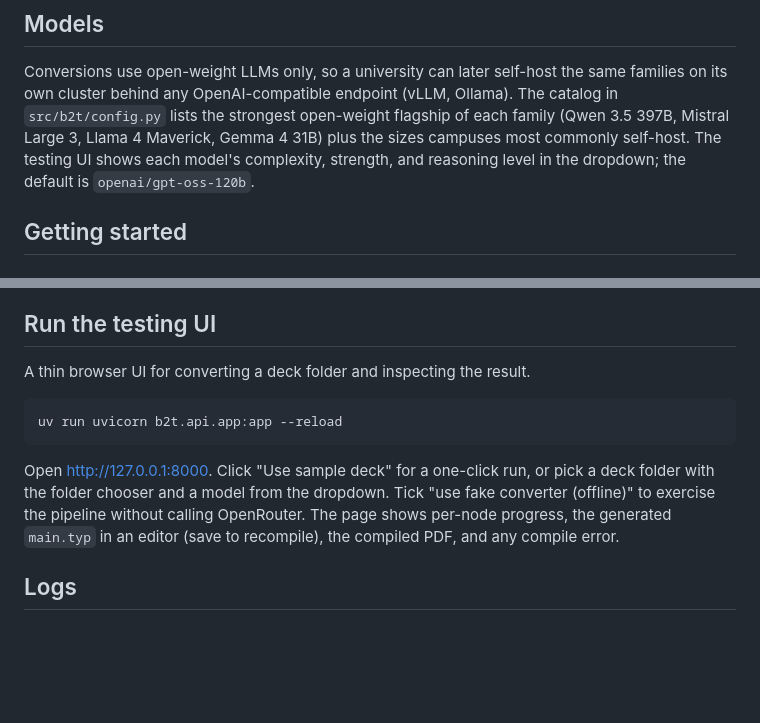
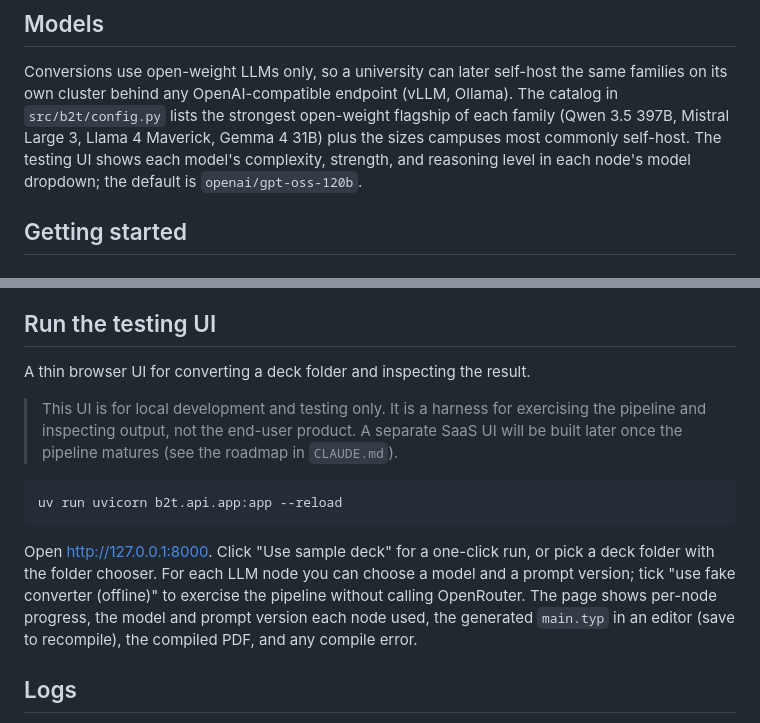
Before and after one commit to SushrutGaikwad/b2t, a Markdown page: README.md, 2 parts joined by grey strips. Drawn GitHub-style; blank space fills up the shorter version.

Commit message:
docs: note testing UI is dev-only and refresh per-node UI description
Co-Authored-By: Claude Opus 4.8 (1M context) <noreply@anthropic.com>

````diff
--- a/README.md
+++ b/README.md
@@ -79,8 +79,8 @@ same families on its own cluster behind any OpenAI-compatible endpoint (vLLM,
 Ollama). The catalog in `src/b2t/config.py` lists the strongest open-weight
 flagship of each family (Qwen 3.5 397B, Mistral Large 3, Llama 4 Maverick,
 Gemma 4 31B) plus the sizes campuses most commonly self-host. The testing UI
-shows each model's complexity, strength, and reasoning level in the dropdown;
-the default is `openai/gpt-oss-120b`.
+shows each model's complexity, strength, and reasoning level in each node's
+model dropdown; the default is `openai/gpt-oss-120b`.
 
 ## Getting started
 
@@ -137,15 +137,21 @@ success).
 
 A thin browser UI for converting a deck folder and inspecting the result.
 
+> This UI is for local development and testing only. It is a harness for
+> exercising the pipeline and inspecting output, not the end-user product. A
+> separate SaaS UI will be built later once the pipeline matures (see the
+> roadmap in `CLAUDE.md`).
+
 ```bash
 uv run uvicorn b2t.api.app:app --reload
 ```
 
 Open http://127.0.0.1:8000. Click "Use sample deck" for a one-click run, or
-pick a deck folder with the folder chooser and a model from the dropdown. Tick
-"use fake converter (offline)" to exercise the pipeline without calling
-OpenRouter. The page shows per-node progress, the generated `main.typ` in an
-editor (save to recompile), the compiled PDF, and any compile error.
+pick a deck folder with the folder chooser. For each LLM node you can choose a
+model and a prompt version; tick "use fake converter (offline)" to exercise the
+pipeline without calling OpenRouter. The page shows per-node progress, the
+model and prompt version each node used, the generated `main.typ` in an editor
+(save to recompile), the compiled PDF, and any compile error.
 
 ## Logs
 
````
